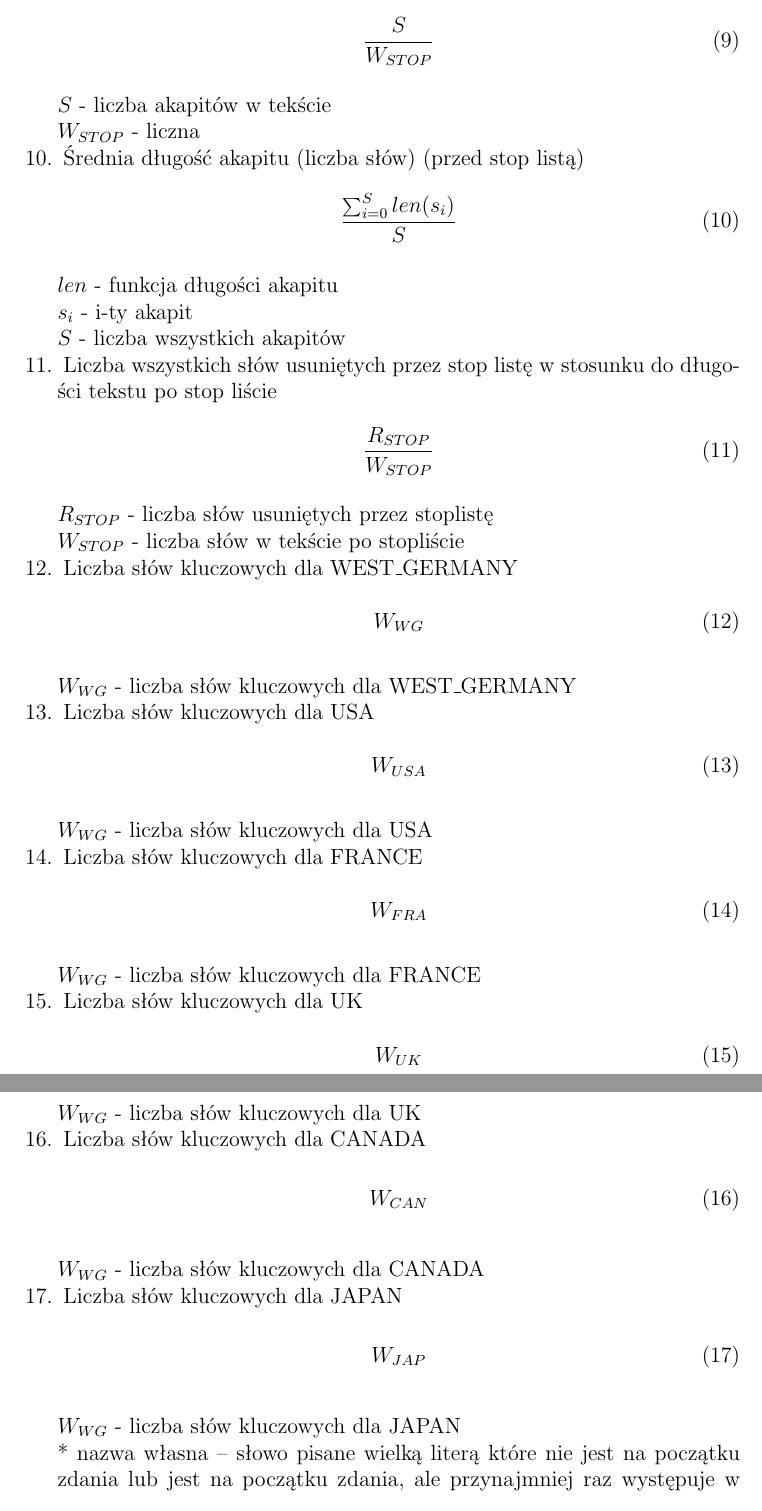
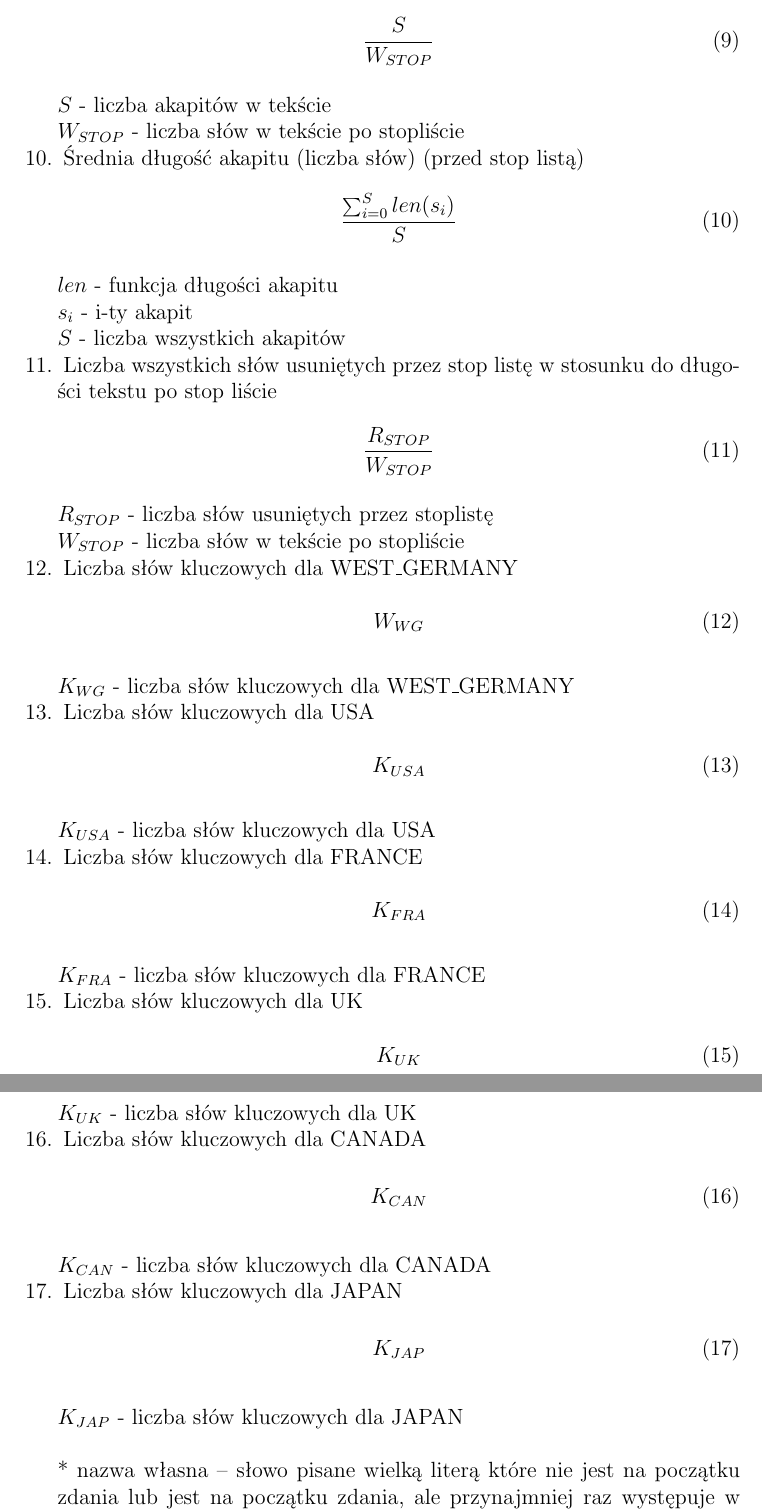
Before and after one commit to sebastianKazmierski/ksr1, a LaTeX document (sprawko/sprawozdanie.tex): two parts of pages 3 and 4 of 17, joined at a grey line, cut so that both start at the same text. Compiled offline with pdfLaTeX.

Commit message:
zmien oznaczenie slowa kluczowego na 'k'

```diff
--- a/sprawko/sprawozdanie.tex
+++ b/sprawko/sprawozdanie.tex
@@ -105,7 +105,7 @@ Do ekstrakcji danych wykorzystaliśmy wektor następujących cech:
   	\frac{S}{W_{STOP}}
   \end{equation}
   \newline \quad $S$ - liczba akapitów w tekście
-  \newline \quad $W_{STOP}$ - liczna
+  \newline \quad $W_{STOP}$ - liczba słów w tekście po stopliście
 
   \item Średnia długość akapitu (liczba słów) (przed stop listą)
   \newline
@@ -129,47 +129,47 @@ Do ekstrakcji danych wykorzystaliśmy wektor następujących cech:
   \begin{equation}
   	W_{WG}
   \end{equation}
-  \newline \quad $W_{WG}$ - liczba słów kluczowych dla WEST\_GERMANY
+  \newline \quad $K_{WG}$ - liczba słów kluczowych dla WEST\_GERMANY
 
   \item Liczba słów kluczowych dla USA
   \newline
   \begin{equation}
-  	W_{USA}
+  	K_{USA}
   \end{equation}
-  \newline \quad $W_{WG}$ - liczba słów kluczowych dla USA
+  \newline \quad $K_{USA}$ - liczba słów kluczowych dla USA
 
 
   \item Liczba słów kluczowych dla FRANCE
   \newline
   \begin{equation}
-  	W_{FRA}
+  	K_{FRA}
   \end{equation}
-  \newline \quad $W_{WG}$ - liczba słów kluczowych dla FRANCE
+  \newline \quad $K_{FRA}$ - liczba słów kluczowych dla FRANCE
 
 
   \item Liczba słów kluczowych dla UK
   \newline
   \begin{equation}
-  	W_{UK}
+  	K_{UK}
   \end{equation}
-  \newline \quad $W_{WG}$ - liczba słów kluczowych dla UK
+  \newline \quad $K_{UK}$ - liczba słów kluczowych dla UK
 
 
   \item Liczba słów kluczowych dla CANADA
   \newline
   \begin{equation}
-  	W_{CAN}
+  	K_{CAN}
   \end{equation}
-  \newline \quad $W_{WG}$ - liczba słów kluczowych dla CANADA
+  \newline \quad $K_{CAN}$ - liczba słów kluczowych dla CANADA
 
 
   \item Liczba słów kluczowych dla JAPAN
   \newline
   \begin{equation}
-  	W_{JAP}
+  	K_{JAP}
   \end{equation}
-  \newline \quad $W_{WG}$ - liczba słów kluczowych dla JAPAN
-
+  \newline \quad $K_{JAP}$ - liczba słów kluczowych dla JAPAN
+  \newline \newline
   * nazwa własna – słowo pisane wielką literą które nie jest na początku zdania lub jest na początku zdania, ale przynajmniej raz występuje w środku\newline
 * długość tekstu – liczba wszystkich słów w tekście
 \end{enumerate}
```
Also changed, not shown: sprawko/sprawozdanie.tex (8 more changed lines).
